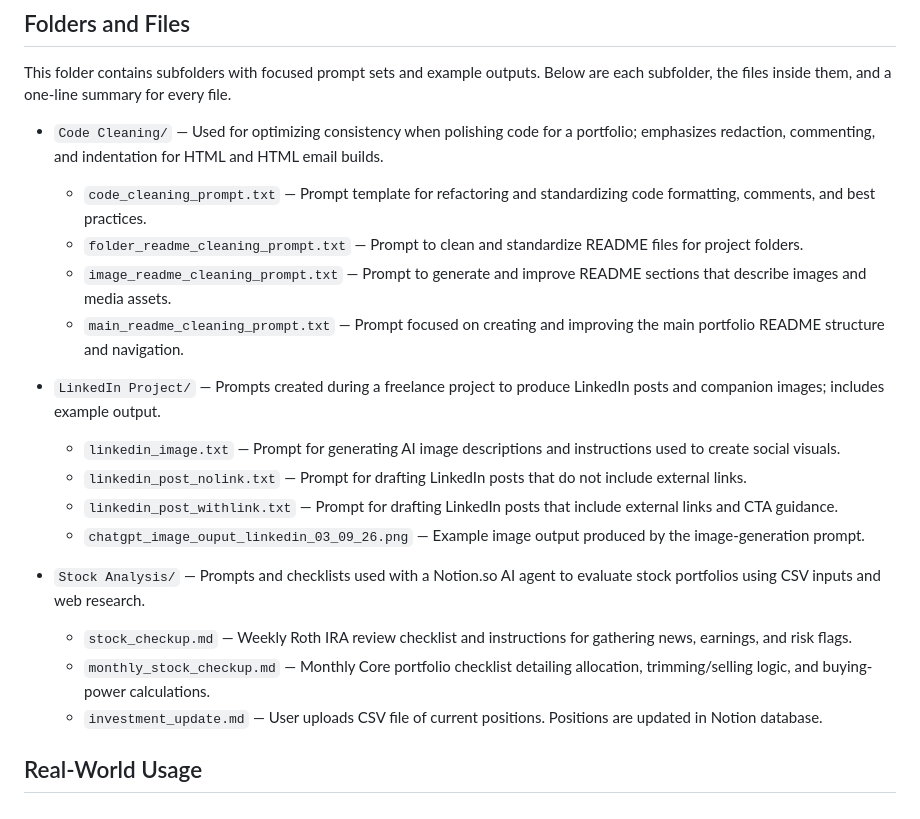
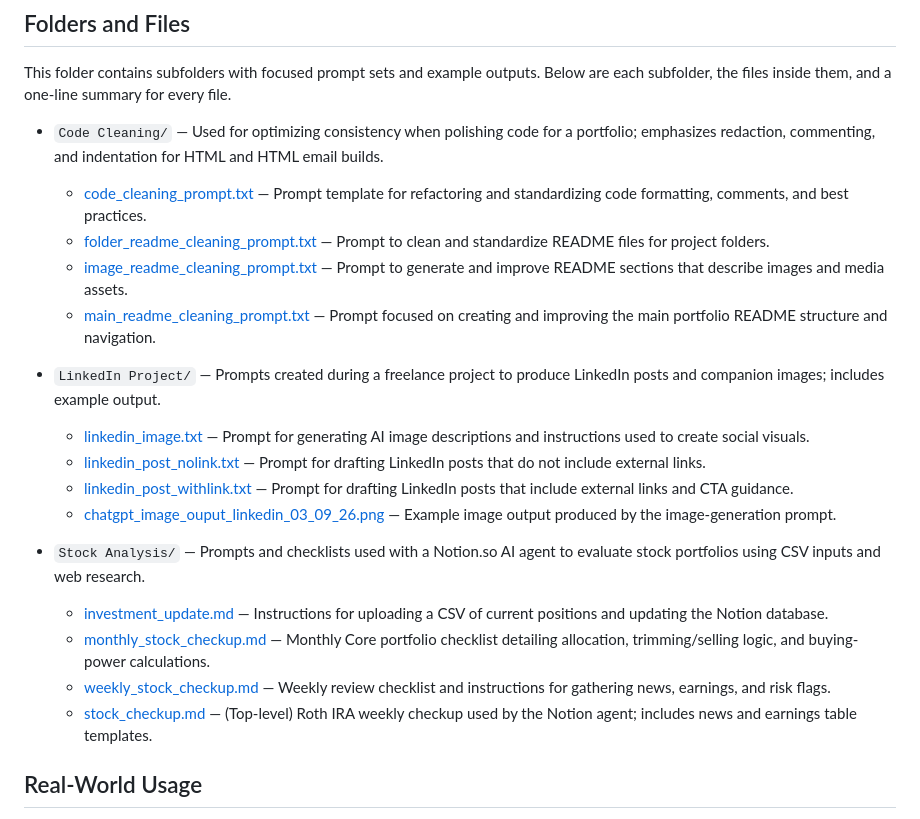
Before and after one commit to KyleCarpenter06/Portfolio, a Markdown page: AI Prompts/README.md, the part around the change. GitHub-like rendering.

Commit message:
added links to AI Prompts readme

```diff
--- a/AI Prompts/README.md
+++ b/AI Prompts/README.md
@@ -17,21 +17,22 @@ This folder contains a collection of AI prompts designed to streamline common do
 This folder contains subfolders with focused prompt sets and example outputs. Below are each subfolder, the files inside them, and a one-line summary for every file.
 
 - `Code Cleaning/` — Used for optimizing consistency when polishing code for a portfolio; emphasizes redaction, commenting, and indentation for HTML and HTML email builds.
-	- `code_cleaning_prompt.txt` — Prompt template for refactoring and standardizing code formatting, comments, and best practices.
-	- `folder_readme_cleaning_prompt.txt` — Prompt to clean and standardize README files for project folders.
-	- `image_readme_cleaning_prompt.txt` — Prompt to generate and improve README sections that describe images and media assets.
-	- `main_readme_cleaning_prompt.txt` — Prompt focused on creating and improving the main portfolio README structure and navigation.
+	- [code_cleaning_prompt.txt](Code%20Cleaning/code_cleaning_prompt.txt) — Prompt template for refactoring and standardizing code formatting, comments, and best practices.
+	- [folder_readme_cleaning_prompt.txt](Code%20Cleaning/folder_readme_cleaning_prompt.txt) — Prompt to clean and standardize README files for project folders.
+	- [image_readme_cleaning_prompt.txt](Code%20Cleaning/image_readme_cleaning_prompt.txt) — Prompt to generate and improve README sections that describe images and media assets.
+	- [main_readme_cleaning_prompt.txt](Code%20Cleaning/main_readme_cleaning_prompt.txt) — Prompt focused on creating and improving the main portfolio README structure and navigation.
 
 - `LinkedIn Project/` — Prompts created during a freelance project to produce LinkedIn posts and companion images; includes example output.
-	- `linkedin_image.txt` — Prompt for generating AI image descriptions and instructions used to create social visuals.
-	- `linkedin_post_nolink.txt` — Prompt for drafting LinkedIn posts that do not include external links.
-	- `linkedin_post_withlink.txt` — Prompt for drafting LinkedIn posts that include external links and CTA guidance.
-	- `chatgpt_image_ouput_linkedin_03_09_26.png` — Example image output produced by the image-generation prompt.
+	- [linkedin_image.txt](LinkedIn%20Project/linkedin_image.txt) — Prompt for generating AI image descriptions and instructions used to create social visuals.
+	- [linkedin_post_nolink.txt](LinkedIn%20Project/linkedin_post_nolink.txt) — Prompt for drafting LinkedIn posts that do not include external links.
+	- [linkedin_post_withlink.txt](LinkedIn%20Project/linkedin_post_withlink.txt) — Prompt for drafting LinkedIn posts that include external links and CTA guidance.
+	- [chatgpt_image_ouput_linkedin_03_09_26.png](LinkedIn%20Project/chatgpt_image_ouput_linkedin_03_09_26.png) — Example image output produced by the image-generation prompt.
 
 - `Stock Analysis/` — Prompts and checklists used with a Notion.so AI agent to evaluate stock portfolios using CSV inputs and web research.
-	- `stock_checkup.md` — Weekly Roth IRA review checklist and instructions for gathering news, earnings, and risk flags.
-	- `monthly_stock_checkup.md` — Monthly Core portfolio checklist detailing allocation, trimming/selling logic, and buying-power calculations.
-    - `investment_update.md` — User uploads CSV file of current positions. Positions are updated in Notion database.
+	- [investment_update.md](Stock%20Analysis/investment_update.md) — Instructions for uploading a CSV of current positions and updating the Notion database.
+	- [monthly_stock_checkup.md](Stock%20Analysis/monthly_stock_checkup.md) — Monthly Core portfolio checklist detailing allocation, trimming/selling logic, and buying-power calculations.
+	- [weekly_stock_checkup.md](Stock%20Analysis/weekly_stock_checkup.md) — Weekly review checklist and instructions for gathering news, earnings, and risk flags.
+	- [stock_checkup.md](stock_checkup.md) — (Top-level) Roth IRA weekly checkup used by the Notion agent; includes news and earnings table templates.
 
 ## Real-World Usage
 
```
